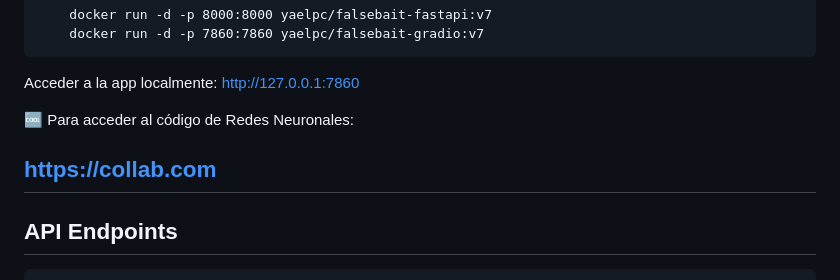
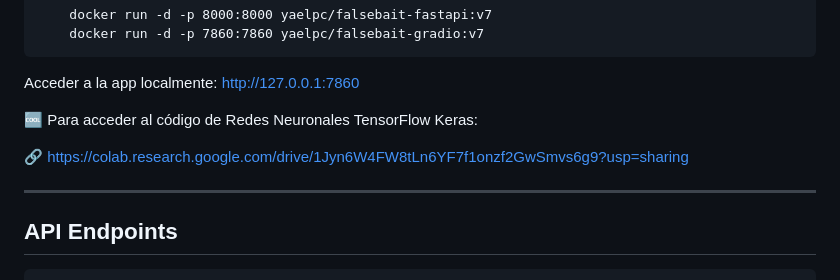
Before and after one commit to mr-melenas/FalseBait, a Markdown page: README.md, the part around the change. Drawn GitHub-style.

```diff
--- a/README.md
+++ b/README.md
@@ -116,9 +116,10 @@ Ejecutar los contenedores (ejemplo básico):
 Acceder a la app localmente:
 http://127.0.0.1:7860
 
-🆒 Para acceder al código de Redes Neuronales:
+🆒 Para acceder al código de Redes Neuronales TensorFlow Keras:
 
-[https://collab.com](https://colab.research.google.com/)
+🔗 https://colab.research.google.com/drive/1Jyn6W4FW8tLn6YF7f1onzf2GwSmvs6g9?usp=sharing
+
 ---
 ## API Endpoints
     https://falsebait-ake4.onrender.com/docs
```
